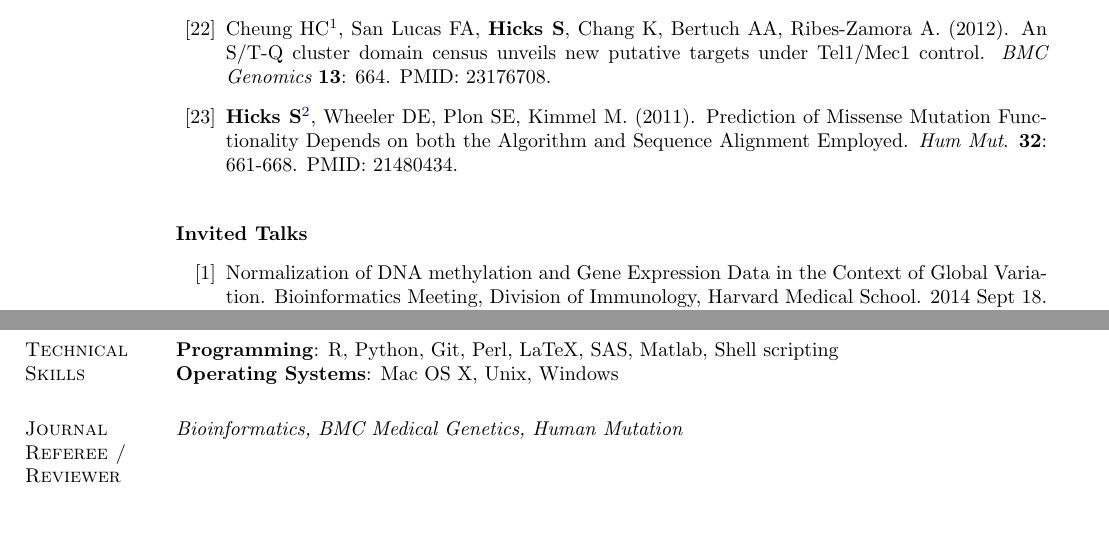
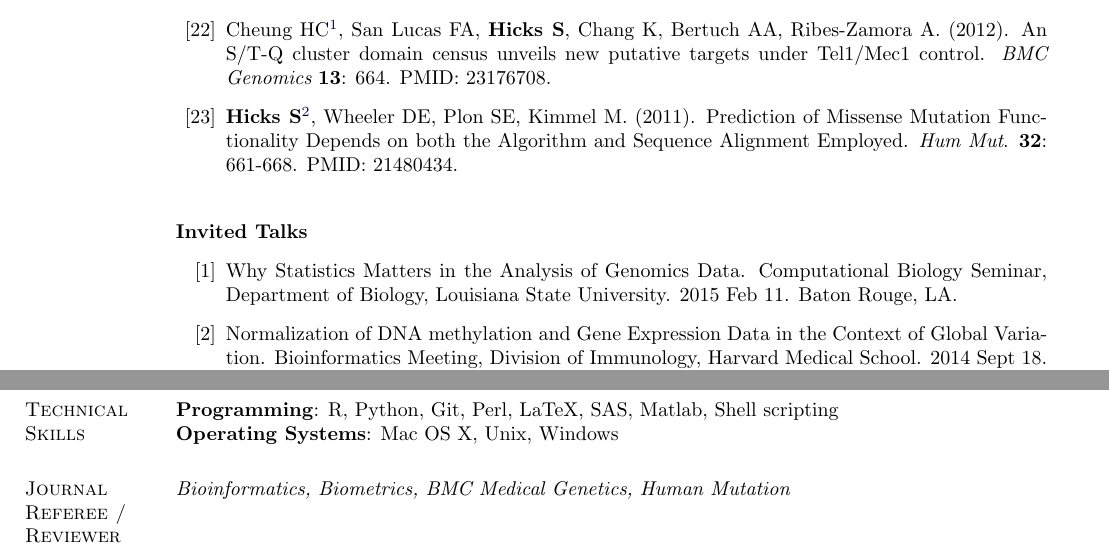
Before and after one commit to jmcgread/stephaniehicks.github.io, a LaTeX CV (CV_StephanieHicks.tex): two parts of pages 3 and 5 of 6, joined at a grey line, cut so that both start at the same text, the shorter picture padded with empty space. Compiled offline with pdfLaTeX.

Commit message:
added LSU talk

```diff
--- a/CV_StephanieHicks.tex
+++ b/CV_StephanieHicks.tex
@@ -243,6 +243,7 @@ doi: http://dx.doi.org/10.1101/012203.
 \vskip .2in
 \textbf{Invited Talks}
 \begin{enumerate}[label= {[\arabic*]}]
+	\item Why Statistics Matters in the Analysis of Genomics Data. Computational Biology Seminar, Department of Biology, Louisiana State University. 2015 Feb 11. Baton Rouge, LA.
 	\item Normalization of DNA methylation and Gene Expression Data in the Context of Global Variation.  Bioinformatics Meeting, Division of Immunology, Harvard Medical School. 2014 Sept 18. Boston, MA.
 \end{enumerate}
 
@@ -415,7 +416,7 @@ to simulate gene expression and DNA methylation data  [\href{https://github.com/
 %%%%%%%%%%%%%%%%%%%%%%%%%%%%%%%%%%%%
 
 \section{Journal Referee / Reviewer}
-\emph{Bioinformatics, BMC Medical Genetics, Human Mutation}
+\emph{Bioinformatics, Biometrics, BMC Medical Genetics, Human Mutation}
 
 \vskip .2in
 %%%%%%%%%%%%%%%%%%%%%%%%%%%%%%%%%%%%
```
Also changed, not shown: CV_StephanieHicks.pdf.
